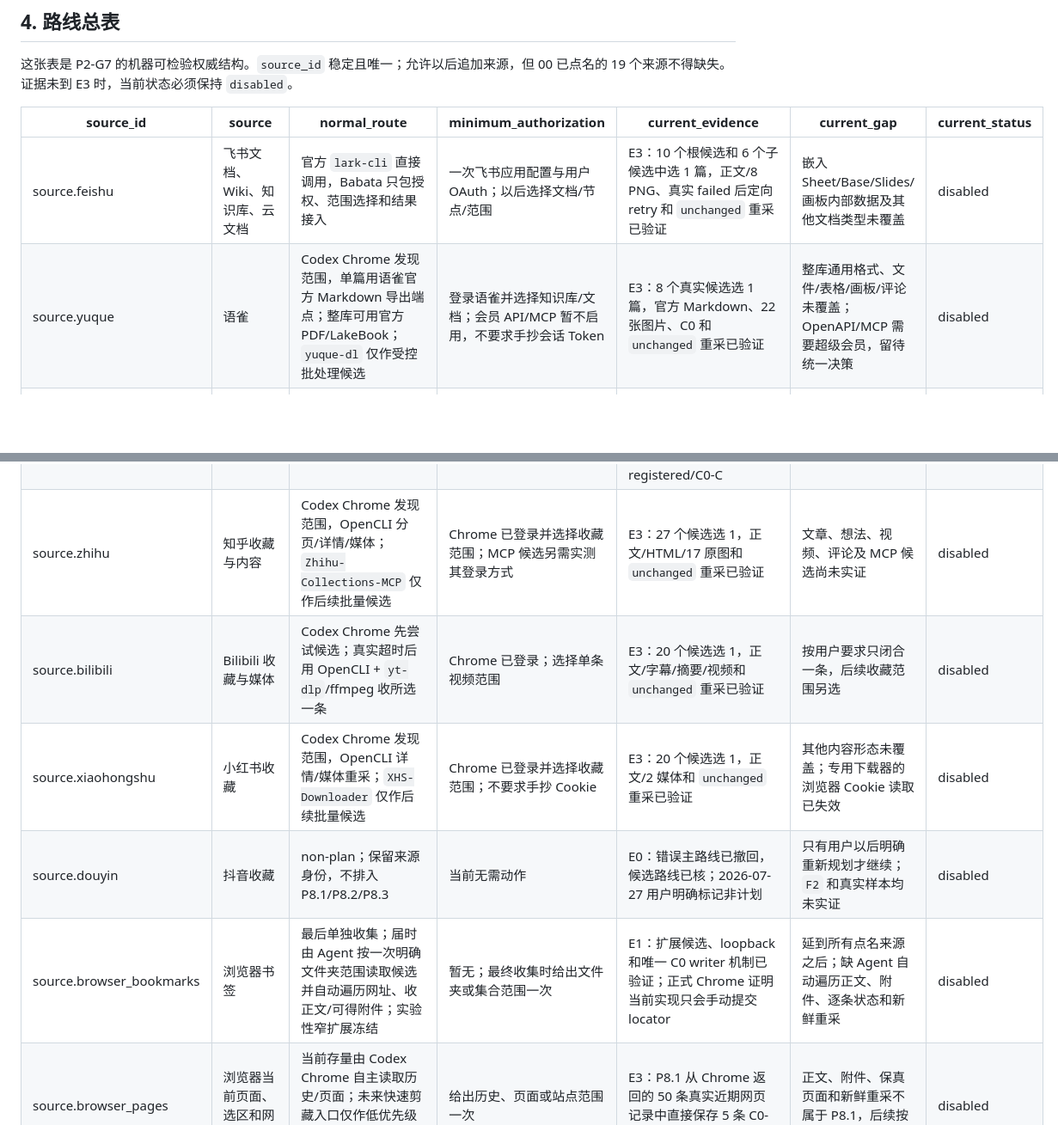
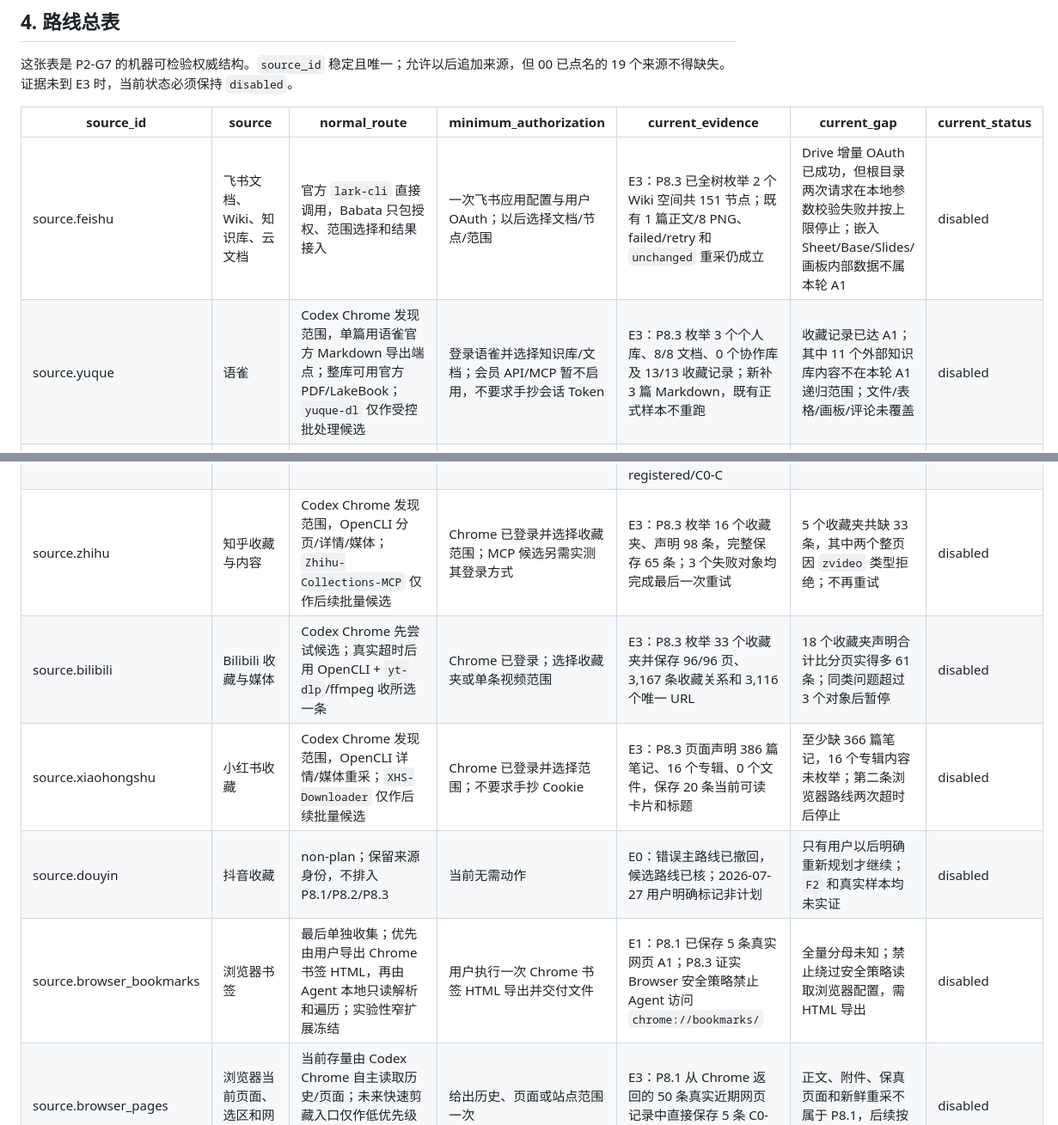
Before and after one commit to jadelaglace/babata, a Markdown page: 00_docs/03_architecture/08_SOURCE_TOOL_RESEARCH.md, 2 parts joined by grey strips. Shown at 86% size. GitHub-like rendering; blank space fills up the shorter version.

```diff
--- a/00_docs/03_architecture/08_SOURCE_TOOL_RESEARCH.md
+++ b/00_docs/03_architecture/08_SOURCE_TOOL_RESEARCH.md
@@ -78,18 +78,18 @@ P2-G7 的完成口径是：00 点名的来源都有真实调查、证据等级
 <!-- P2-G7-SOURCE-TABLE -->
 | source_id | source | normal_route | minimum_authorization | current_evidence | current_gap | current_status |
 | --- | --- | --- | --- | --- | --- | --- |
-| source.feishu | 飞书文档、Wiki、知识库、云文档 | 官方 `lark-cli` 直接调用，Babata 只包授权、范围选择和结果接入 | 一次飞书应用配置与用户 OAuth；以后选择文档/节点/范围 | E3：10 个根候选和 6 个子候选中选 1 篇，正文/8 PNG、真实 failed 后定向 retry 和 `unchanged` 重采已验证 | 嵌入 Sheet/Base/Slides/画板内部数据及其他文档类型未覆盖 | disabled |
-| source.yuque | 语雀 | Codex Chrome 发现范围，单篇用语雀官方 Markdown 导出端点；整库可用官方 PDF/LakeBook；`yuque-dl` 仅作受控批处理候选 | 登录语雀并选择知识库/文档；会员 API/MCP 暂不启用，不要求手抄会话 Token | E3：8 个真实候选选 1 篇，官方 Markdown、22 张图片、C0 和 `unchanged` 重采已验证 | 整库通用格式、文件/表格/画板/评论未覆盖；OpenAPI/MCP 需要超级会员，留待统一决策 | disabled |
+| source.feishu | 飞书文档、Wiki、知识库、云文档 | 官方 `lark-cli` 直接调用，Babata 只包授权、范围选择和结果接入 | 一次飞书应用配置与用户 OAuth；以后选择文档/节点/范围 | E3：P8.3 已全树枚举 2 个 Wiki 空间共 151 节点；既有 1 篇正文/8 PNG、failed/retry 和 `unchanged` 重采仍成立 | Drive 增量 OAuth 已成功，但根目录两次请求在本地参数校验失败并按上限停止；嵌入 Sheet/Base/Slides/画板内部数据不属本轮 A1 | disabled |
+| source.yuque | 语雀 | Codex Chrome 发现范围，单篇用语雀官方 Markdown 导出端点；整库可用官方 PDF/LakeBook；`yuque-dl` 仅作受控批处理候选 | 登录语雀并选择知识库/文档；会员 API/MCP 暂不启用，不要求手抄会话 Token | E3：P8.3 枚举 3 个个人库、8/8 文档、0 个协作库及 13/13 收藏记录；新补 3 篇 Markdown，既有正式样本不重跑 | 收藏记录已达 A1；其中 11 个外部知识库内容不在本轮 A1 递归范围；文件/表格/画板/评论未覆盖 | disabled |
 | source.onenote | OneNote | 官方桌面客户端导出 PDF+MHT 配对或显式 MHT 列表；Rust 窄 adapter 校验每个实际导出，经唯一核心链路保存 C0，并只记录非事实重叠提示 | 客户端已登录；选择明确笔记本/子本范围并完成官方导出 | E3：用户实际交付的 1 对 626 页 PDF/MHT 与 6 个 MHT 全量进入 registered/C0-C，全部重采 unchanged，已知重叠对子无正式 relation | 没有原生 page/section ID；跨新导出来源身份未启用；可选 C1 分段不属于来源缺口 | available |
 | source.evernote | 印象笔记 / Evernote | 官方客户端整库 `.notes` 导出；Babata Rust adapter 逐条认证解密为 ENEX/ENML；网页 DOM 和单篇 MHT 为回退 | 客户端已登录并选择一个明确导出范围；不需要用户密码、Cookie 或第三方账号授权 | E3：用户实际交付的 78,711,776 字节整库 `.notes` 中 163 条正文和 349 个资源全量验证，1 batch + 163 notes 全部进入 registered/C0-C 并 164/164 unchanged | `.notes` 没有 note GUID、updated 或笔记本层级；身份限于 immutable export hash + ordinal，跨新导出匹配未启用 | available |
 | source.wechat_favorites | 微信收藏 | 官方手机记录迁移到 PC 后，用已验证的 WeChatDataAnalysis 本地恢复/导出取得收藏原库与可读分页；正式登记仍须走 Babata Rust Collector | 已登录官方 PC 微信；用户完成手机迁移并明确收藏范围 | Recovery E3：5,025 条全类型收藏随微信第一阶段全量达到 C0-A1；另有 7 条收藏代表样本进入 registered/C0-C 并重采 unchanged | 全量收藏附件与 URL 正文尚未达到 C0-A2；P8.2 再筛选和推进 | disabled |
 | source.wechat_articles | 微信公众号文章 | 公开文章 URL 与已验证只读 Recovery 目录；Agent 保存直接可得目录/响应，后续再按需取正文/媒体 | 公开 URL 无额外授权；禁止默认操作微信 UI | E3：P8.1 已保存 233 条真实公众号文章目录达到 C0-A1；另有 1 篇正文/Markdown/HTML 进入 registered/C0-C 并重采 `unchanged` | 其余文章正文、图片/音视频与批量重采不属于 P8.1 | disabled |
 | source.wechat_channels | 微信视频号 | non-plan；保留来源身份，不排入 P8.1/P8.2/P8.3 | 当前无需动作 | E1：候选工具和权限模型已核；2026-07-27 用户明确标记非计划 | 只有用户以后明确重新规划才继续；不安装代理证书或捕获工具 | disabled |
 | source.wechat_chats | 微信聊天记录 | 官方手机记录迁移到 PC 后，用已验证的 WeChatDataAnalysis 本地恢复/导出会话、消息和可得媒体；正式登记走 Babata Rust Collector | 同网手机确认迁移或 PC 已有记录；明确选择会话和范围 | E3：第一阶段全量 746 个会话/216,449 条消息达到 C0-A1；P8.2 第二阶段从 498 个真人单聊候选保留 482 个、115,261 条唯一消息并 482/482 registered/C0-C；第三阶段其他范围筛完 115 个公众号/服务号会话，111 个、721 条消息进入 registered/C0-C | 132 个群聊、97,232 条消息按用户优先级暂缓；第二阶段最终缺表情 234、视频原件 219、文件 91，均已两次来源尝试并留账 | available |
-| source.zhihu | 知乎收藏与内容 | Codex Chrome 发现范围，OpenCLI 分页/详情/媒体；`Zhihu-Collections-MCP` 仅作后续批量候选 | Chrome 已登录并选择收藏范围；MCP 候选另需实测其登录方式 | E3：27 个候选选 1，正文/HTML/17 原图和 `unchanged` 重采已验证 | 文章、想法、视频、评论及 MCP 候选尚未实证 | disabled |
-| source.bilibili | Bilibili 收藏与媒体 | Codex Chrome 先尝试候选；真实超时后用 OpenCLI + `yt-dlp`/ffmpeg 收所选一条 | Chrome 已登录；选择单条视频范围 | E3：20 个候选选 1，正文/字幕/摘要/视频和 `unchanged` 重采已验证 | 按用户要求只闭合一条，后续收藏范围另选 | disabled |
-| source.xiaohongshu | 小红书收藏 | Codex Chrome 发现范围，OpenCLI 详情/媒体重采；`XHS-Downloader` 仅作后续批量候选 | Chrome 已登录并选择收藏范围；不要求手抄 Cookie | E3：20 个候选选 1，正文/2 媒体和 `unchanged` 重采已验证 | 其他内容形态未覆盖；专用下载器的浏览器 Cookie 读取已失效 | disabled |
+| source.zhihu | 知乎收藏与内容 | Codex Chrome 发现范围，OpenCLI 分页/详情/媒体；`Zhihu-Collections-MCP` 仅作后续批量候选 | Chrome 已登录并选择收藏范围；MCP 候选另需实测其登录方式 | E3：P8.3 枚举 16 个收藏夹、声明 98 条，完整保存 65 条；3 个失败对象均完成最后一次重试 | 5 个收藏夹共缺 33 条，其中两个整页因 `zvideo` 类型拒绝；不再重试 | disabled |
+| source.bilibili | Bilibili 收藏与媒体 | Codex Chrome 先尝试候选；真实超时后用 OpenCLI + `yt-dlp`/ffmpeg 收所选一条 | Chrome 已登录；选择收藏夹或单条视频范围 | E3：P8.3 枚举 33 个收藏夹并保存 96/96 页、3,167 条收藏关系和 3,116 个唯一 URL | 18 个收藏夹声明合计比分页实得多 61 条；同类问题超过 3 个对象后暂停 | disabled |
+| source.xiaohongshu | 小红书收藏 | Codex Chrome 发现范围，OpenCLI 详情/媒体重采；`XHS-Downloader` 仅作后续批量候选 | Chrome 已登录并选择范围；不要求手抄 Cookie | E3：P8.3 页面声明 386 篇笔记、16 个专辑、0 个文件，保存 20 条当前可读卡片和标题 | 至少缺 366 篇笔记，16 个专辑内容未枚举；第二条浏览器路线两次超时后停止 | disabled |
 | source.douyin | 抖音收藏 | non-plan；保留来源身份，不排入 P8.1/P8.2/P8.3 | 当前无需动作 | E0：错误主路线已撤回，候选路线已核；2026-07-27 用户明确标记非计划 | 只有用户以后明确重新规划才继续；`F2` 和真实样本均未实证 | disabled |
-| source.browser_bookmarks | 浏览器书签 | 最后单独收集；届时由 Agent 按一次明确文件夹范围读取候选并自动遍历网址、收正文/可得附件；实验性窄扩展冻结 | 暂无；最终收集时给出文件夹或集合范围一次 | E1：扩展候选、loopback 和唯一 C0 writer 机制已验证；正式 Chrome 证明当前实现只会手动提交 locator | 延到所有点名来源之后；缺 Agent 自动遍历正文、附件、逐条状态和新鲜重采 | disabled |
+| source.browser_bookmarks | 浏览器书签 | 最后单独收集；优先由用户导出 Chrome 书签 HTML，再由 Agent 本地只读解析和遍历；实验性窄扩展冻结 | 用户执行一次 Chrome 书签 HTML 导出并交付文件 | E1：P8.1 已保存 5 条真实网页 A1；P8.3 证实 Browser 安全策略禁止 Agent 访问 `chrome://bookmarks/` | 全量分母未知；禁止绕过安全策略读取浏览器配置，需 HTML 导出 | disabled |
 | source.browser_pages | 浏览器当前页面、选区和网页收藏 | 当前存量由 Codex Chrome 自主读取历史/页面；未来快速剪藏入口仅作低优先级补充，保真页面再评估 SingleFile | 给出历史、页面或站点范围一次 | E3：P8.1 从 Chrome 返回的 50 条真实近期网页记录中直接保存 5 条 C0-A1；实验性扩展证据不计 | 正文、附件、保真页面和新鲜重采不属于 P8.1，后续按使用需要推进 | disabled |
 | source.doubao | 豆包对话 | Codex Chrome 一次展开和选择真实历史；官方 `chain/single` 从 anchor 0 按 `next_index` 逐页读取；已登记范围逐 item 重采 | Chrome 已登录；给出会话、时间或数量范围 | E3：P8.2 第二阶段闭合 377 个非主范围；第三阶段再闭合主对话和其中 37 个长残余，38/38 到 `HasMore=false`；W1 的 7 个原始 DOCX 已进入统一 C0 | 8 个图片仅有全分辨率转码派生物、1 个 PDF 原件缺失；Recovery 不冒充正式 C0 | available |
```
Also changed, not shown: other parts of 00_docs/03_architecture/08_SOURCE_TOOL_RESEARCH.md (+3 -3 lines), 00_docs/04_process/04_DEVELOPMENT_PROCESS.md (+31 -5 lines), 00_docs/05_tests/05_TEST_CASES.md (+1 -1 lines).
